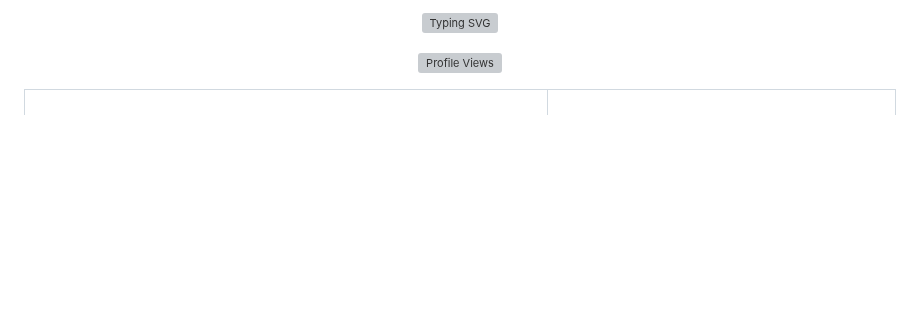
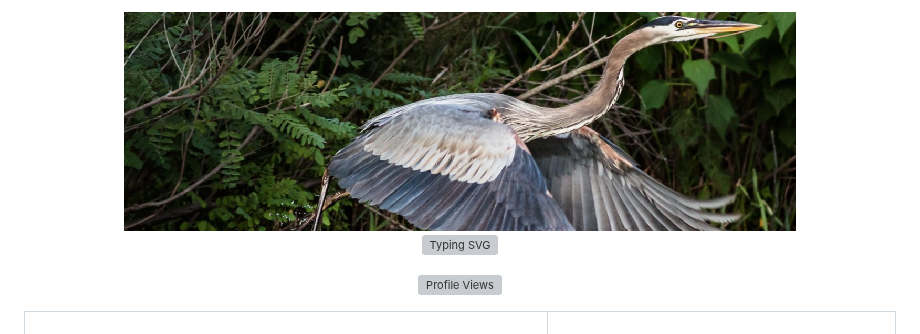
Before and after one commit to Jesssullivan/Jesssullivan, a Markdown page: README.md, the part around the change. GitHub-like rendering; pictures changed too: header_image.png (added); blank space fills up the shorter version; grey boxes are pictures that could not be loaded.

Commit message:
feat(readme): add great blue heron header image from CV

```diff
--- a/README.md
+++ b/README.md
@@ -1,4 +1,6 @@
 <div align="center">
+
+<img src="header_image.png" alt="Great Blue Heron" width="672" />
 
 [![Typing SVG](https://readme-typing-svg.demolab.com?font=Fira+Code&pause=1000&color=36BCF7&center=true&vCenter=true&width=600&lines=Systems+Analyst+%7C+FOSS+Contributor+%7C+Hardware+Hacker;Chapel+%7C+Futhark+%7C+Haskell+%7C+Nix+%7C+Go;Merlin+Sound+ID+%7C+Birder+%7C+Maker+%7C+Musician)](https://git.io/typing-svg)
 
```
